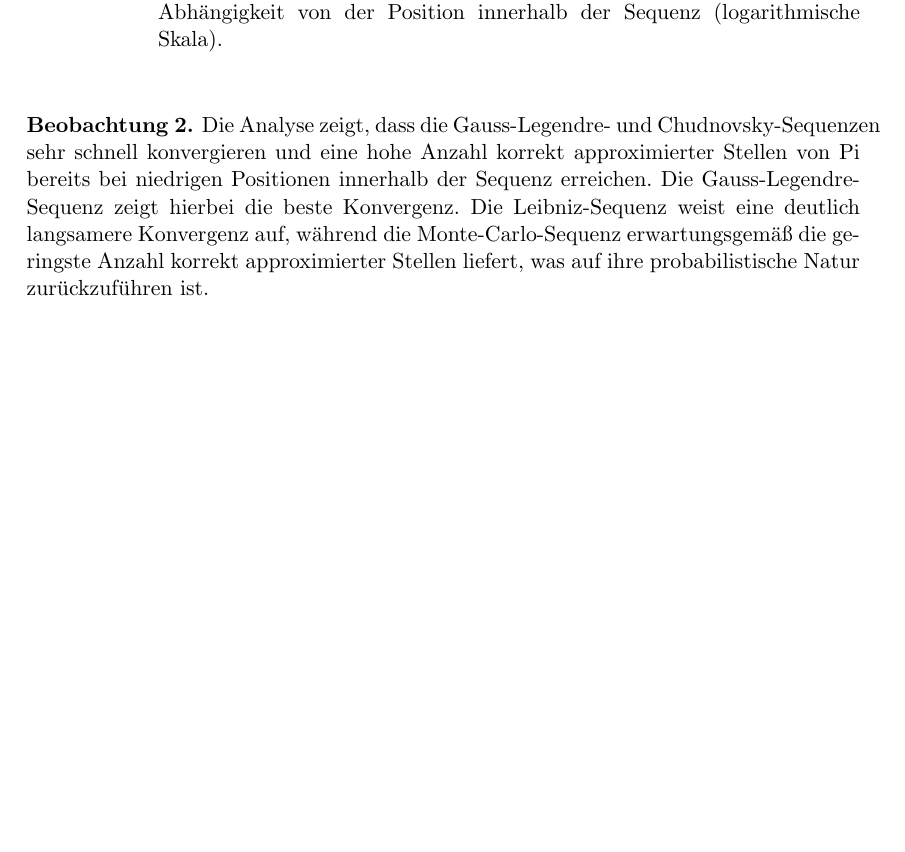
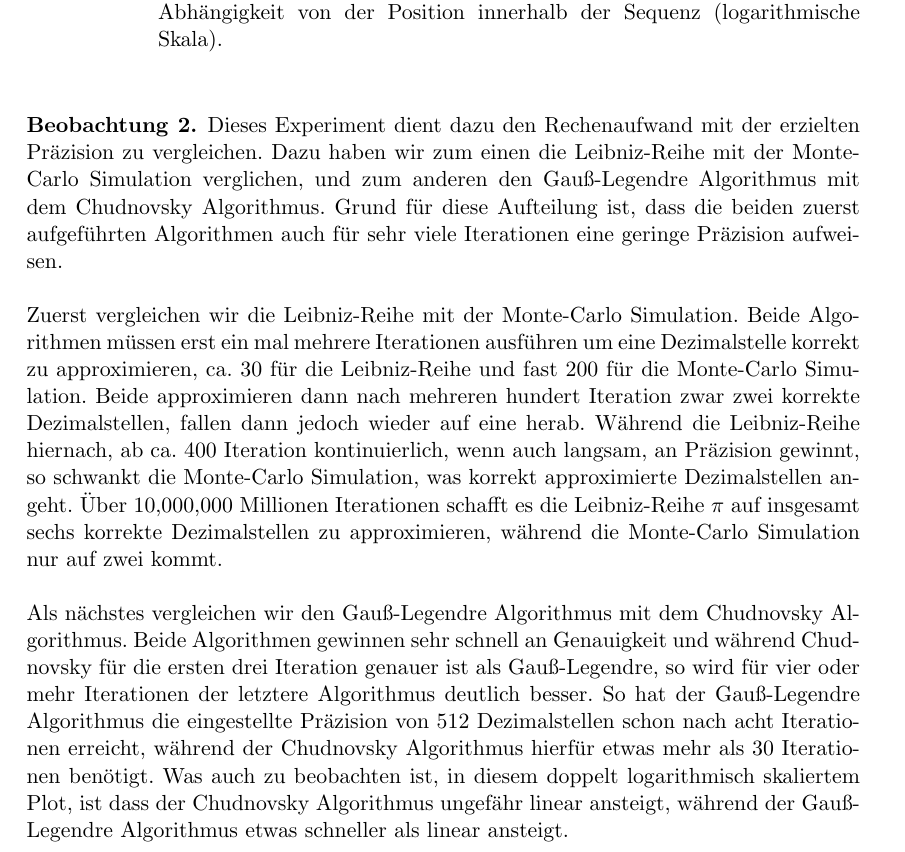
Before and after one commit to michaelvanstraten/ewr-so-se-2024, a LaTeX document (src/approximation-of-pi/bericht.tex): part of page 10 of 12, cut so that both start at the same text, the shorter picture padded with empty space. Compiled offline with pdfLaTeX.

Commit message:
Added Observation for Convergence Analysis

```diff
--- a/src/approximation-of-pi/bericht.tex
+++ b/src/approximation-of-pi/bericht.tex
@@ -303,13 +303,21 @@ approximation-of-pi convergence --precision 50 --stop 4
 \end{figure}
 
 \begin{observation}
-    Die Analyse zeigt, dass die Gauss-Legendre- und Chudnovsky-Sequenzen sehr
-    schnell konvergieren und eine hohe Anzahl korrekt approximierter Stellen von Pi
-    bereits bei niedrigen Positionen innerhalb der Sequenz erreichen.
-    Die Gauss-Legendre-Sequenz zeigt hierbei die beste Konvergenz.
-    Die Leibniz-Sequenz weist eine deutlich langsamere Konvergenz auf, während die
-    Monte-Carlo-Sequenz erwartungsgemäß die geringste Anzahl korrekt approximierter
-    Stellen liefert, was auf ihre probabilistische Natur zurückzuführen ist.
+    Dieses Experiment dient dazu den Rechenaufwand mit der erzielten Präzision zu vergleichen. Dazu haben wir zum einen die Leibniz-Reihe mit
+    der Monte-Carlo Simulation verglichen, und zum anderen den Gauß-Legendre Algorithmus mit dem Chudnovsky Algorithmus.
+    Grund für diese Aufteilung ist, dass die beiden zuerst aufgeführten Algorithmen auch für sehr viele Iterationen eine geringe Präzision aufweisen.
+
+    Zuerst vergleichen wir die Leibniz-Reihe mit der Monte-Carlo Simulation. Beide Algorithmen müssen erst ein mal mehrere Iterationen ausführen um eine
+    Dezimalstelle korrekt zu approximieren, ca. 30 für die Leibniz-Reihe und fast 200 für die Monte-Carlo Simulation. Beide approximieren dann nach mehreren
+    hundert Iteration zwar zwei korrekte Dezimalstellen, fallen dann jedoch wieder auf eine herab.
+    Während die Leibniz-Reihe hiernach, ab ca. 400 Iteration kontinuierlich, wenn auch langsam, an Präzision gewinnt, so schwankt die Monte-Carlo Simulation, was korrekt approximierte
+    Dezimalstellen angeht.
+    Über 10,000,000 Millionen Iterationen schafft es die Leibniz-Reihe \(\pi\) auf insgesamt sechs korrekte Dezimalstellen zu approximieren, während die Monte-Carlo Simulation nur auf zwei kommt.
+
+    Als nächstes vergleichen wir den Gauß-Legendre Algorithmus mit dem Chudnovsky Algorithmus. Beide Algorithmen gewinnen sehr schnell an Genauigkeit und während Chudnovsky für die ersten drei
+    Iteration genauer ist als Gauß-Legendre, so wird für vier oder mehr Iterationen der letztere Algorithmus deutlich besser. So hat der Gauß-Legendre Algorithmus die eingestellte Präzision von 512 Dezimalstellen schon nach
+    acht Iterationen erreicht, während der Chudnovsky Algorithmus hierfür etwas mehr als 30 Iterationen benötigt. Was auch zu beobachten ist, in diesem doppelt logarithmisch skaliertem Plot, ist dass der Chudnovsky Algorithmus
+    ungefähr linear ansteigt, während der Gauß-Legendre Algorithmus etwas schneller als linear ansteigt.
 \end{observation}
 
 \subsection{Speicherbedarf}
```
